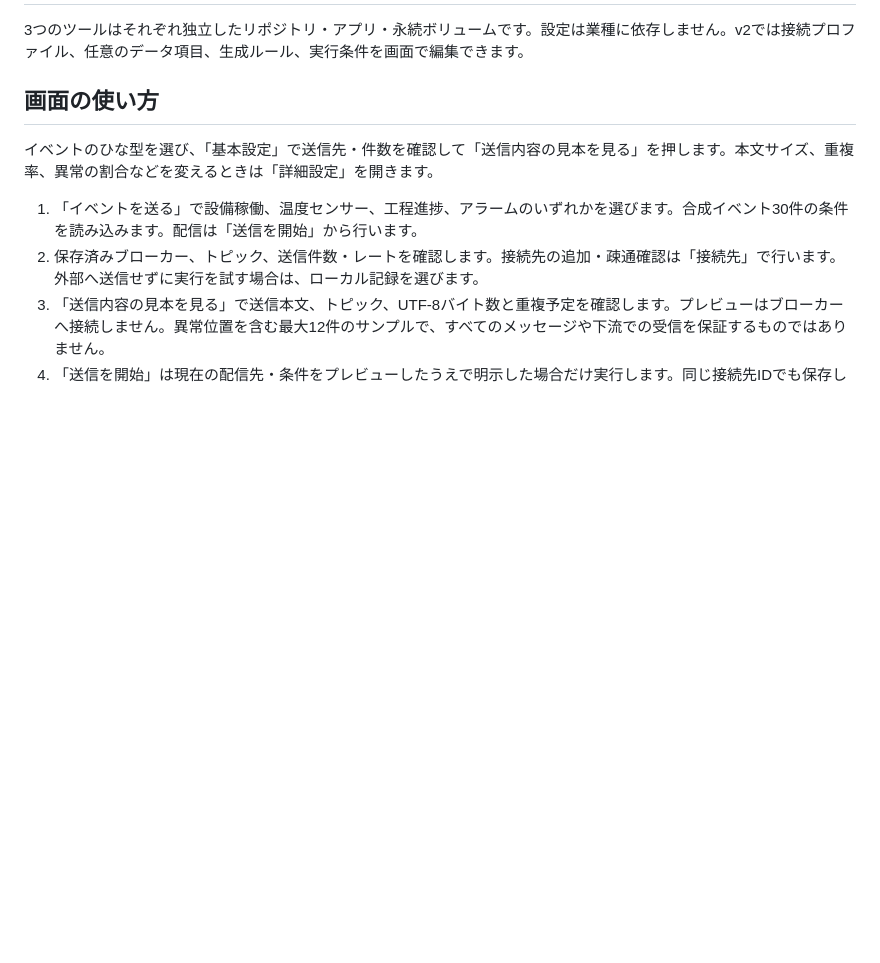
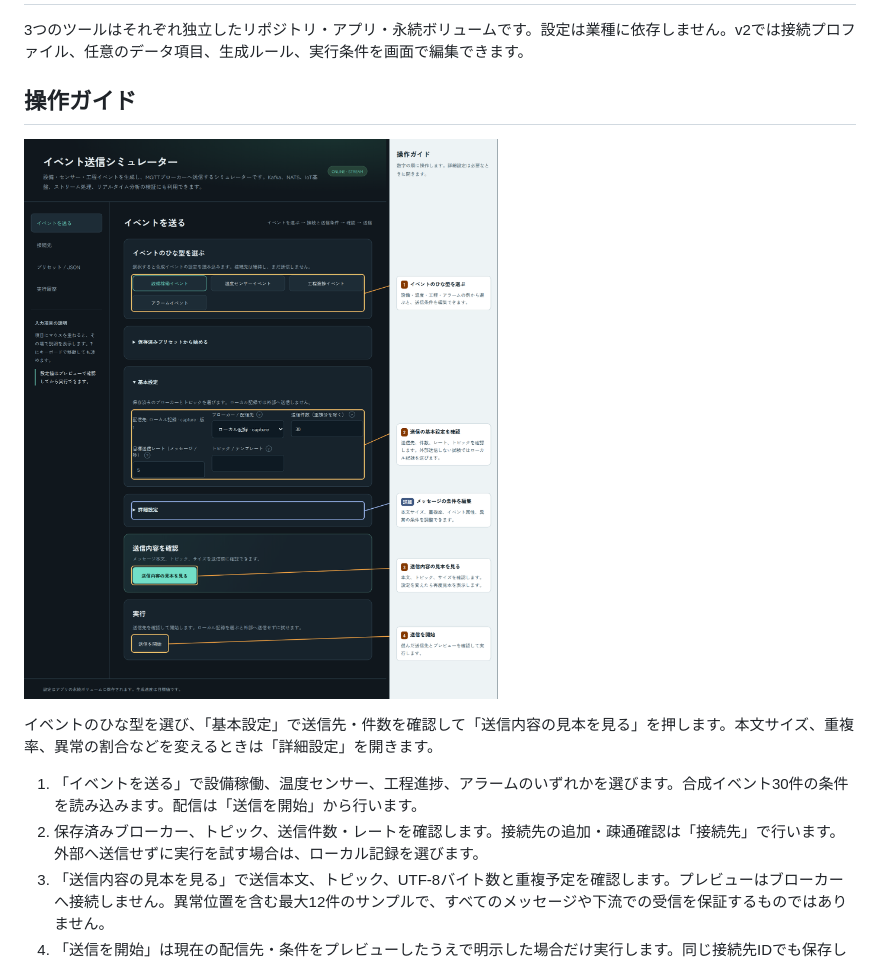
Before and after one commit to hiromura16/factory-stream-simulator, a Markdown page: README.md, the part around the change. Rendered like a GitHub page; pictures changed too: docs/images/operation-guide.png (added); blank space fills up the shorter version.

```diff
--- a/README.md
+++ b/README.md
@@ -24,7 +24,9 @@ MQTTのTLS・バージョン・QoS・retain・Keep Alive、HTTPの認証・追
 
 3つのツールはそれぞれ独立したリポジトリ・アプリ・永続ボリュームです。設定は業種に依存しません。v2では接続プロファイル、任意のデータ項目、生成ルール、実行条件を画面で編集できます。
 
-## 画面の使い方
+## 操作ガイド
+
+[![イベントのひな型、送信条件、見本、送信開始の順を示すストリーム画面。青い枠は詳細設定。](docs/images/operation-guide.png)](docs/images/operation-guide.png)
 
 イベントのひな型を選び、「基本設定」で送信先・件数を確認して「送信内容の見本を見る」を押します。本文サイズ、重複率、異常の割合などを変えるときは「詳細設定」を開きます。
 
```
Also changed, not shown: 6 other files.
